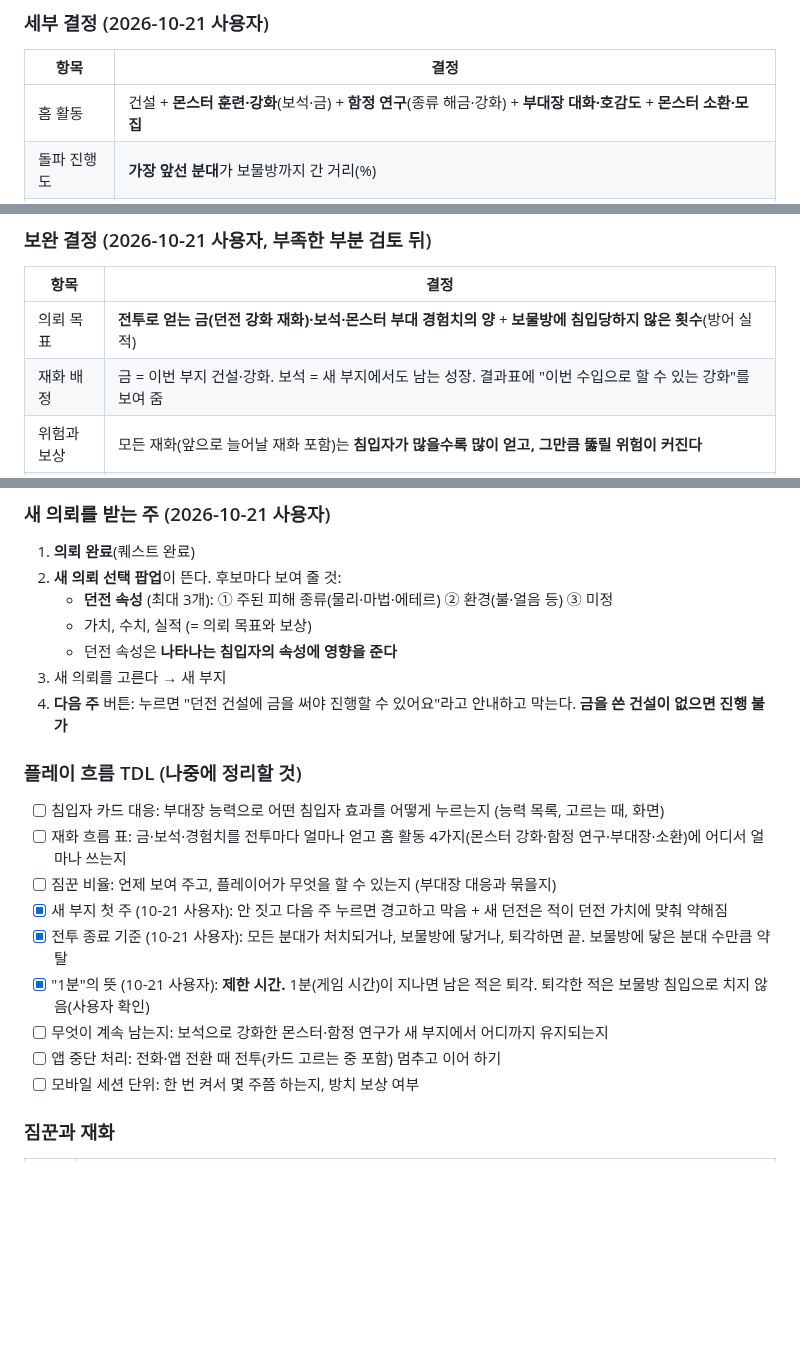
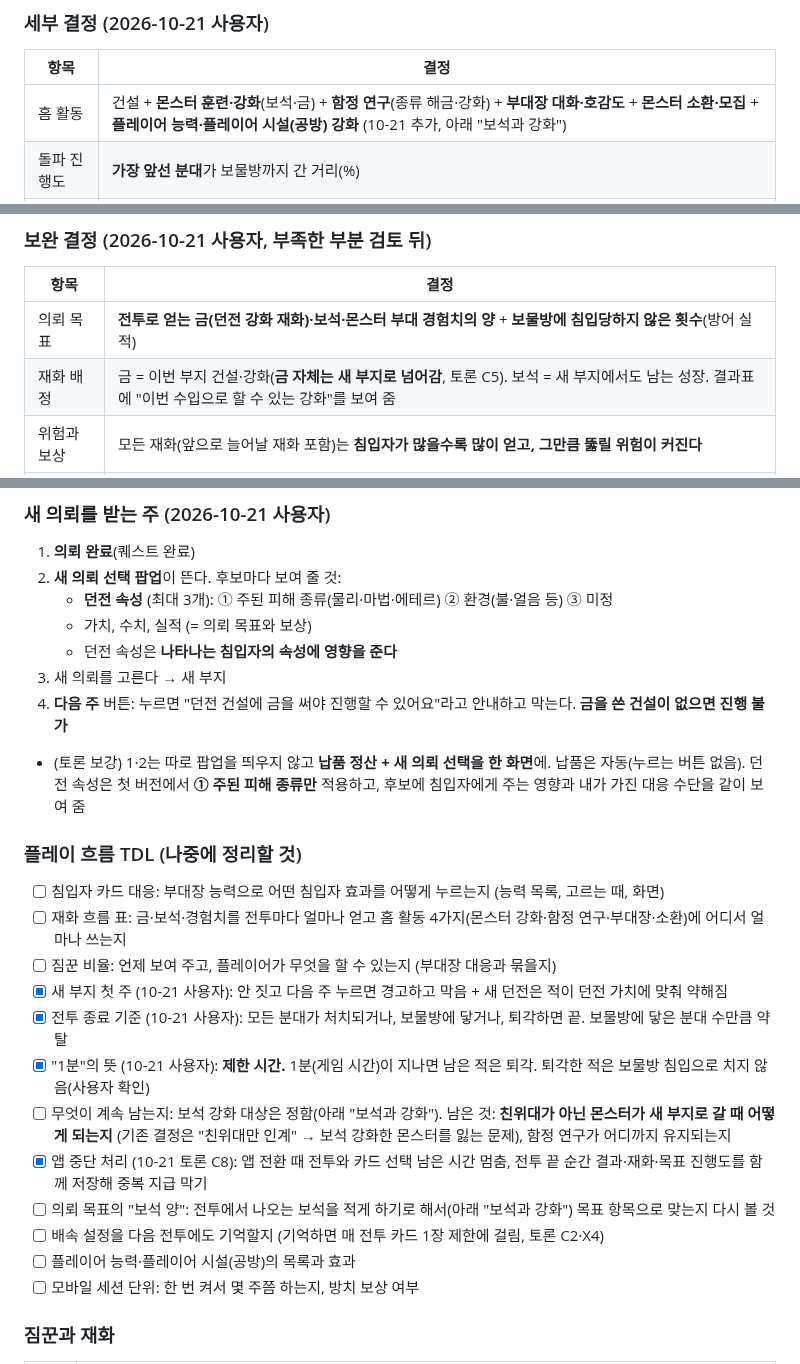
Before and after one commit to stlemm-rgb/dungeon, a Markdown page: docs/GAME_PLAN.md, 3 parts joined by grey strips. GitHub-like rendering; blank space fills up the shorter version.

```diff
--- a/docs/GAME_PLAN.md
+++ b/docs/GAME_PLAN.md
@@ -80,7 +80,7 @@
 ### 세부 결정 (2026-10-21 사용자)
 | 항목 | 결정 |
 | --- | --- |
-| 홈 활동 | 건설 + **몬스터 훈련·강화**(보석·금) + **함정 연구**(종류 해금·강화) + **부대장 대화·호감도** + **몬스터 소환·모집** |
+| 홈 활동 | 건설 + **몬스터 훈련·강화**(보석·금) + **함정 연구**(종류 해금·강화) + **부대장 대화·호감도** + **몬스터 소환·모집** + **플레이어 능력·플레이어 시설(공방) 강화** (10-21 추가, 아래 "보석과 강화") |
 | 돌파 진행도 | **가장 앞선 분대**가 보물방까지 간 거리(%) |
 | 침입자 등급 | D·C·B·A·S 다섯 단계 이름만 먼저. 숫자는 나중에 |
 | 광고 | 시안에서는 "광고 보기" 가짜 버튼만 (누르면 그 주가 대량 출현) |
@@ -92,7 +92,7 @@
 | 항목 | 결정 |
 | --- | --- |
 | 의뢰 목표 | **전투로 얻는 금(던전 강화 재화)·보석·몬스터 부대 경험치의 양** + **보물방에 침입당하지 않은 횟수**(방어 실적) |
-| 재화 배정 | 금 = 이번 부지 건설·강화. 보석 = 새 부지에서도 남는 성장. 결과표에 "이번 수입으로 할 수 있는 강화"를 보여 줌 |
+| 재화 배정 | 금 = 이번 부지 건설·강화(**금 자체는 새 부지로 넘어감**, 토론 C5). 보석 = 새 부지에서도 남는 성장. 결과표에 "이번 수입으로 할 수 있는 강화"를 보여 줌 |
 | 위험과 보상 | 모든 재화(앞으로 늘어날 재화 포함)는 **침입자가 많을수록 많이 얻고, 그만큼 뚫릴 위험이 커진다** |
 | 카드 횟수 | 진행도 기준 유지. **잘 막으면 카드가 적게 나오는 것이 맞다** (평소 전투 피로감 줄임). 대량 출현 주에는 방어력·던전 수준에 맞춰 아슬아슬하거나 더 센 적이 와서 카드가 충분히 나옴. 전투력에 따라 적도 강해지므로 완전히 막히는 일은 없음 |
 | 카드 효과 지속 | 대부분 **전투가 끝날 때까지 이어짐.** 일회성은 극단적인 효과만. 예: 보스방에 들어왔을 때 플레이어 진입으로 1회 무적 |
@@ -125,6 +125,7 @@
    - 던전 속성은 **나타나는 침입자의 속성에 영향을 준다**
 3. 새 의뢰를 고른다 → 새 부지
 4. **다음 주** 버튼: 누르면 "던전 건설에 금을 써야 진행할 수 있어요"라고 안내하고 막는다. **금을 쓴 건설이 없으면 진행 불가**
+- (토론 보강) 1·2는 따로 팝업을 띄우지 않고 **납품 정산 + 새 의뢰 선택을 한 화면**에. 납품은 자동(누르는 버튼 없음). 던전 속성은 첫 버전에서 **① 주된 피해 종류만** 적용하고, 후보에 침입자에게 주는 영향과 내가 가진 대응 수단을 같이 보여 줌
 
 ### 플레이 흐름 TDL (나중에 정리할 것)
 - [ ] 침입자 카드 대응: 부대장 능력으로 어떤 침입자 효과를 어떻게 누르는지 (능력 목록, 고르는 때, 화면)
@@ -133,8 +134,11 @@
 - [x] 새 부지 첫 주 (10-21 사용자): 안 짓고 다음 주 누르면 경고하고 막음 + 새 던전은 적이 던전 가치에 맞춰 약해짐
 - [x] 전투 종료 기준 (10-21 사용자): 모든 분대가 처치되거나, 보물방에 닿거나, 퇴각하면 끝. 보물방에 닿은 분대 수만큼 약탈
 - [x] "1분"의 뜻 (10-21 사용자): **제한 시간.** 1분(게임 시간)이 지나면 남은 적은 퇴각. 퇴각한 적은 보물방 침입으로 치지 않음(사용자 확인)
-- [ ] 무엇이 계속 남는지: 보석으로 강화한 몬스터·함정 연구가 새 부지에서 어디까지 유지되는지
-- [ ] 앱 중단 처리: 전화·앱 전환 때 전투(카드 고르는 중 포함) 멈추고 이어 하기
+- [ ] 무엇이 계속 남는지: 보석 강화 대상은 정함(아래 "보석과 강화"). 남은 것: **친위대가 아닌 몬스터가 새 부지로 갈 때 어떻게 되는지** (기존 결정은 "친위대만 인계" → 보석 강화한 몬스터를 잃는 문제), 함정 연구가 어디까지 유지되는지
+- [x] 앱 중단 처리 (10-21 토론 C8): 앱 전환 때 전투와 카드 선택 남은 시간 멈춤, 전투 끝 순간 결과·재화·목표 진행도를 함께 저장해 중복 지급 막기
+- [ ] 의뢰 목표의 "보석 양": 전투에서 나오는 보석을 적게 하기로 해서(아래 "보석과 강화") 목표 항목으로 맞는지 다시 볼 것
+- [ ] 배속 설정을 다음 전투에도 기억할지 (기억하면 매 전투 카드 1장 제한에 걸림, 토론 C2·X4)
+- [ ] 플레이어 능력·플레이어 시설(공방)의 목록과 효과
 - [ ] 모바일 세션 단위: 한 번 켜서 몇 주쯤 하는지, 방치 보상 여부
 
 ### 짐꾼과 재화
```
Also changed, not shown: other parts of docs/GAME_PLAN.md (+31 -2 lines), HANDOFF.md (+6 -4 lines), refs/debate_play_flow_2026-10-21.md (added, +38 -0 lines).
